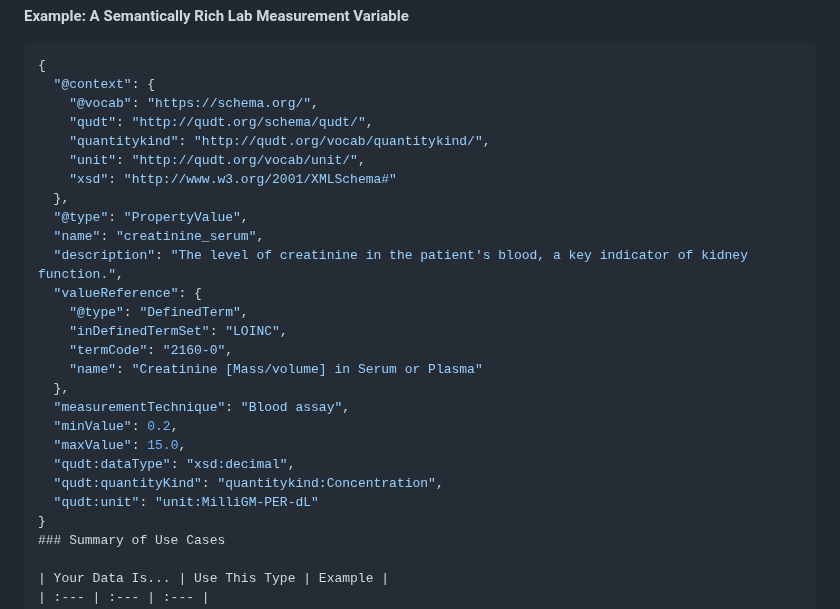
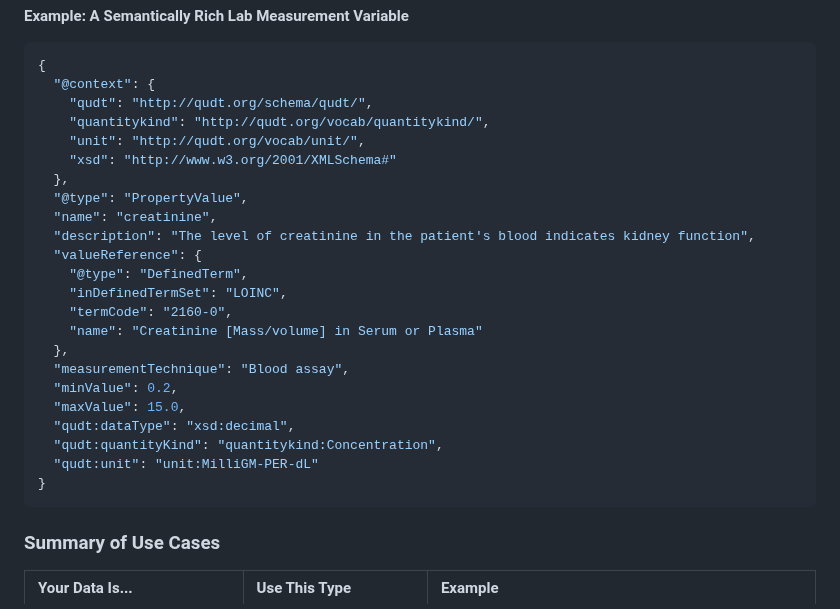
Before and after one commit to APHRC-DSE/INSPIRE-Mental-Health-Project-Integrating-and-Harmonizing-Longitudinal-Data, a Markdown page: src/E. staging2schema/Schemaorg_Guide_Mh.md, the part around the change. GitHub-like rendering.

````diff
--- a/src/E. staging2schema/Schemaorg_Guide_Mh.md
+++ b/src/E. staging2schema/Schemaorg_Guide_Mh.md
@@ -114,15 +114,14 @@ For precise machine-interpretability of measurements, define the QUDT context an
 ```json
 {
   "@context": {
-    "@vocab": "https://schema.org/",
     "qudt": "http://qudt.org/schema/qudt/",
     "quantitykind": "http://qudt.org/vocab/quantitykind/",
     "unit": "http://qudt.org/vocab/unit/",
     "xsd": "http://www.w3.org/2001/XMLSchema#"
   },
   "@type": "PropertyValue",
-  "name": "creatinine_serum",
-  "description": "The level of creatinine in the patient's blood, a key indicator of kidney function.",
+  "name": "creatinine",
+  "description": "The level of creatinine in the patient's blood indicates kidney function",
   "valueReference": {
     "@type": "DefinedTerm",
     "inDefinedTermSet": "LOINC",
@@ -136,6 +135,7 @@ For precise machine-interpretability of measurements, define the QUDT context an
   "qudt:quantityKind": "quantitykind:Concentration",
   "qudt:unit": "unit:MilliGM-PER-dL"
 }
+   ```
 ### Summary of Use Cases
 
 | Your Data Is... | Use This Type | Example |
````
